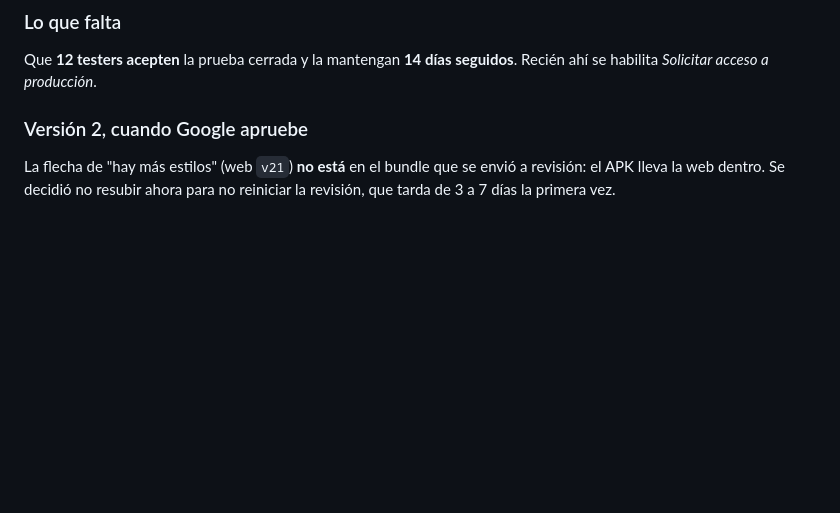
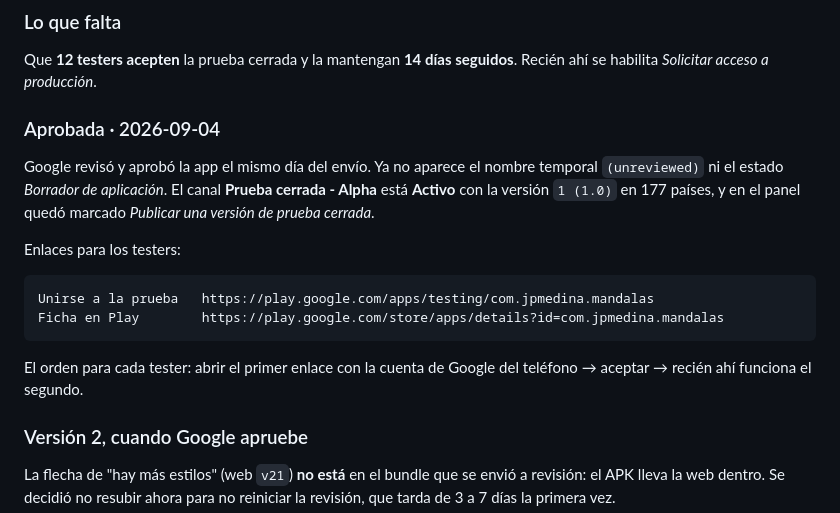
Before and after one commit to jpmc8op-coder/mandalas, a Markdown page: dev/pasos-play.md, the part around the change. GitHub-like rendering; blank space fills up the shorter version.

Commit message:
Google aprobo Mandalas: prueba cerrada activa y enlaces para testers
Co-Authored-By: Claude Opus 5 <noreply@anthropic.com>

````diff
--- a/dev/pasos-play.md
+++ b/dev/pasos-play.md
@@ -81,6 +81,23 @@ enviar a revisión. Si vuelve a pasar en otra app, es ahí.
 
 Que **12 testers acepten** la prueba cerrada y la mantengan **14 días seguidos**.
 Recién ahí se habilita *Solicitar acceso a producción*.
+
+### Aprobada · 2026-09-04
+
+Google revisó y aprobó la app el mismo día del envío. Ya no aparece el nombre
+temporal `(unreviewed)` ni el estado *Borrador de aplicación*. El canal
+**Prueba cerrada - Alpha** está **Activo** con la versión `1 (1.0)` en 177
+países, y en el panel quedó marcado *Publicar una versión de prueba cerrada*.
+
+Enlaces para los testers:
+
+```
+Unirse a la prueba   https://play.google.com/apps/testing/com.jpmedina.mandalas
+Ficha en Play        https://play.google.com/store/apps/details?id=com.jpmedina.mandalas
+```
+
+El orden para cada tester: abrir el primer enlace con la cuenta de Google del
+teléfono → aceptar → recién ahí funciona el segundo.
 
 ### Versión 2, cuando Google apruebe
 
````
